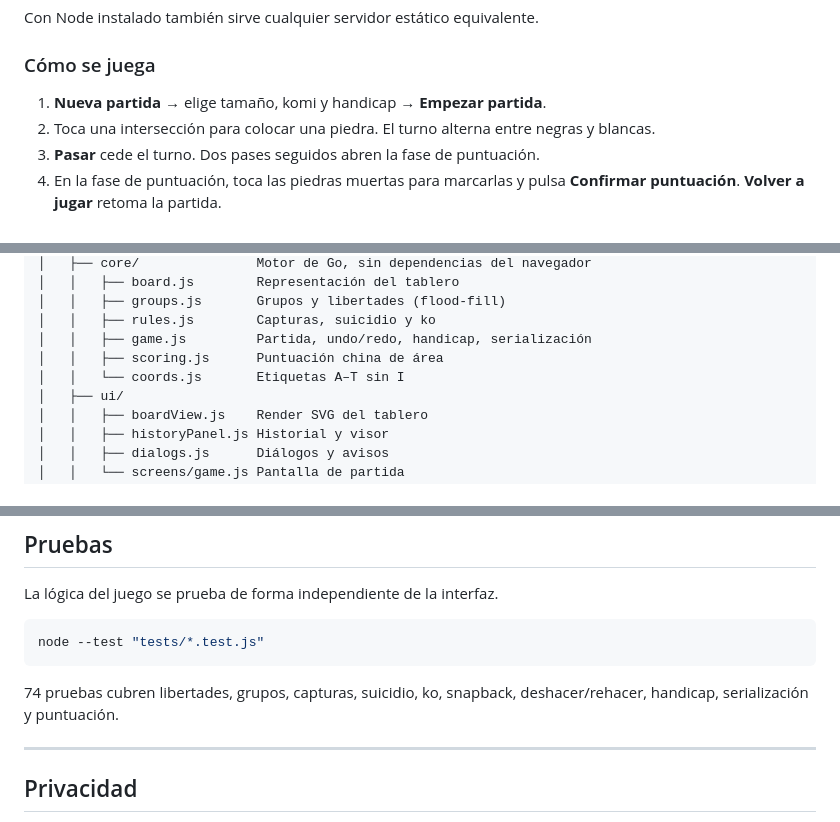
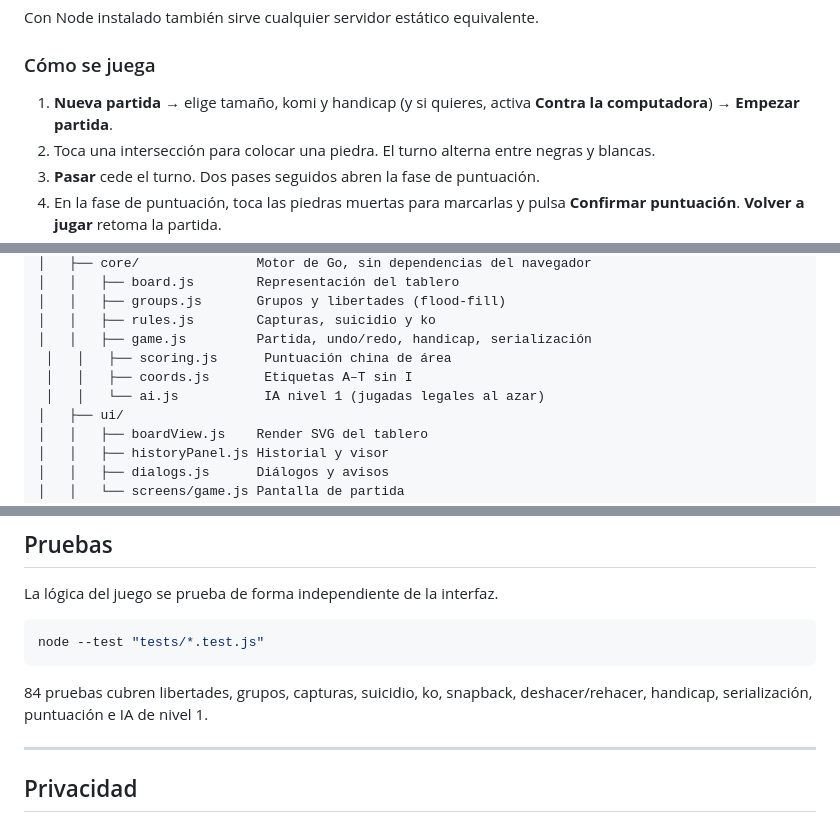
Before and after one commit to MartnMartnez14/go-offline, a Markdown page: README.md, 3 parts joined by grey strips. Drawn GitHub-style.

Commit message:
README: modo contra la computadora y roadmap actualizado

````diff
--- a/README.md
+++ b/README.md
@@ -53,7 +55,8 @@ Con Node instalado también sirve cualquier servidor estático equivalente.
 
 ### Cómo se juega
 
-1. **Nueva partida** → elige tamaño, komi y handicap → **Empezar partida**.
+1. **Nueva partida** → elige tamaño, komi y handicap (y si quieres, activa
+   **Contra la computadora**) → **Empezar partida**.
 2. Toca una intersección para colocar una piedra. El turno alterna entre negras
    y blancas.
 3. **Pasar** cede el turno. Dos pases seguidos abren la fase de puntuación.
@@ -134,8 +137,9 @@ nitidez nativa, estilado por CSS, animaciones ligeras y accesibilidad real.
 │   │   ├── groups.js       Grupos y libertades (flood-fill)
 │   │   ├── rules.js        Capturas, suicidio y ko
 │   │   ├── game.js         Partida, undo/redo, handicap, serialización
-│   │   ├── scoring.js      Puntuación china de área
-│   │   └── coords.js       Etiquetas A–T sin I
+ │   │   ├── scoring.js      Puntuación china de área
+ │   │   ├── coords.js       Etiquetas A–T sin I
+ │   │   └── ai.js           IA nivel 1 (jugadas legales al azar)
 │   ├── ui/
 │   │   ├── boardView.js    Render SVG del tablero
 │   │   ├── historyPanel.js Historial y visor
@@ -157,8 +161,8 @@ La lógica del juego se prueba de forma independiente de la interfaz.
 node --test "tests/*.test.js"
 ```
 
-74 pruebas cubren libertades, grupos, capturas, suicidio, ko, snapback,
-deshacer/rehacer, handicap, serialización y puntuación.
+84 pruebas cubren libertades, grupos, capturas, suicidio, ko, snapback,
+deshacer/rehacer, handicap, serialización, puntuación e IA de nivel 1.
 
 ---
 
````
Also changed, not shown: other parts of README.md (+3 -1 lines).
